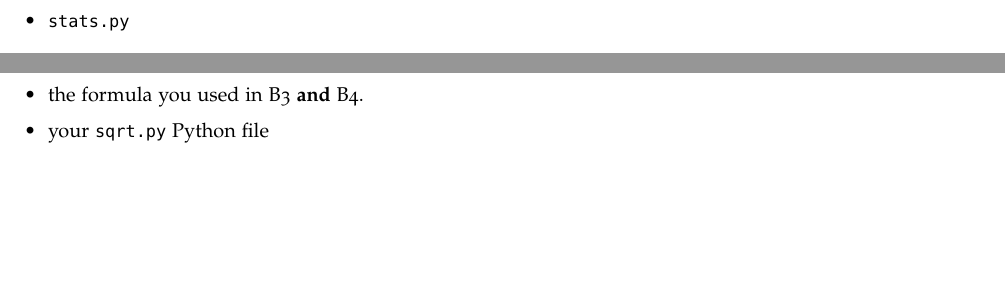
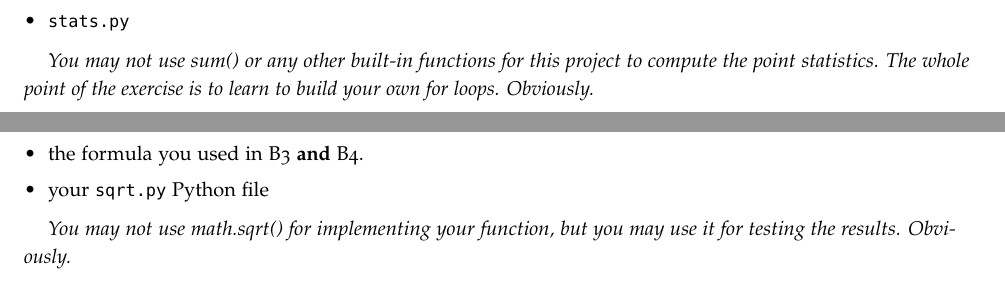
Before and after one commit to parrt/msan501-old, a LaTeX thesis (labs/labs.tex, which reads labs/point-stats.tex, labs/sqrt.tex): two parts of pages 10 and 13 of 72, joined at a grey line, cut so that both start at the same text, the shorter picture padded with empty space. The pictures show the PDF file labs/labs.pdf that the author committed with the source.

Commit message:
add slap to avoid using built-in function similar to the point of the exercise.

```diff
--- a/labs/point-stats.tex
+++ b/labs/point-stats.tex
@@ -52,4 +52,6 @@ We now have the kernel of a small statistics library.
 \item {\tt stats.py}
 \end{itemize}
 
+{\em You may not use sum() or any other built-in functions for this project to compute the point statistics.  The whole point of the exercise is to learn to build your own for loops. Obviously.}
+
 \end{fullwidth}
--- a/labs/sqrt.tex
+++ b/labs/sqrt.tex
@@ -107,4 +107,6 @@ Please submit:
 \item your {\tt sqrt.py} Python file
 \end{itemize}
 
+{\em You may not use math.sqrt() for implementing your function, but you may use it for testing the results.  Obviously.}
+
 \end{fullwidth}
```
Also changed, not shown: labs/random-uniform.tex (+2 -0 lines), labs/labs.pdf.
